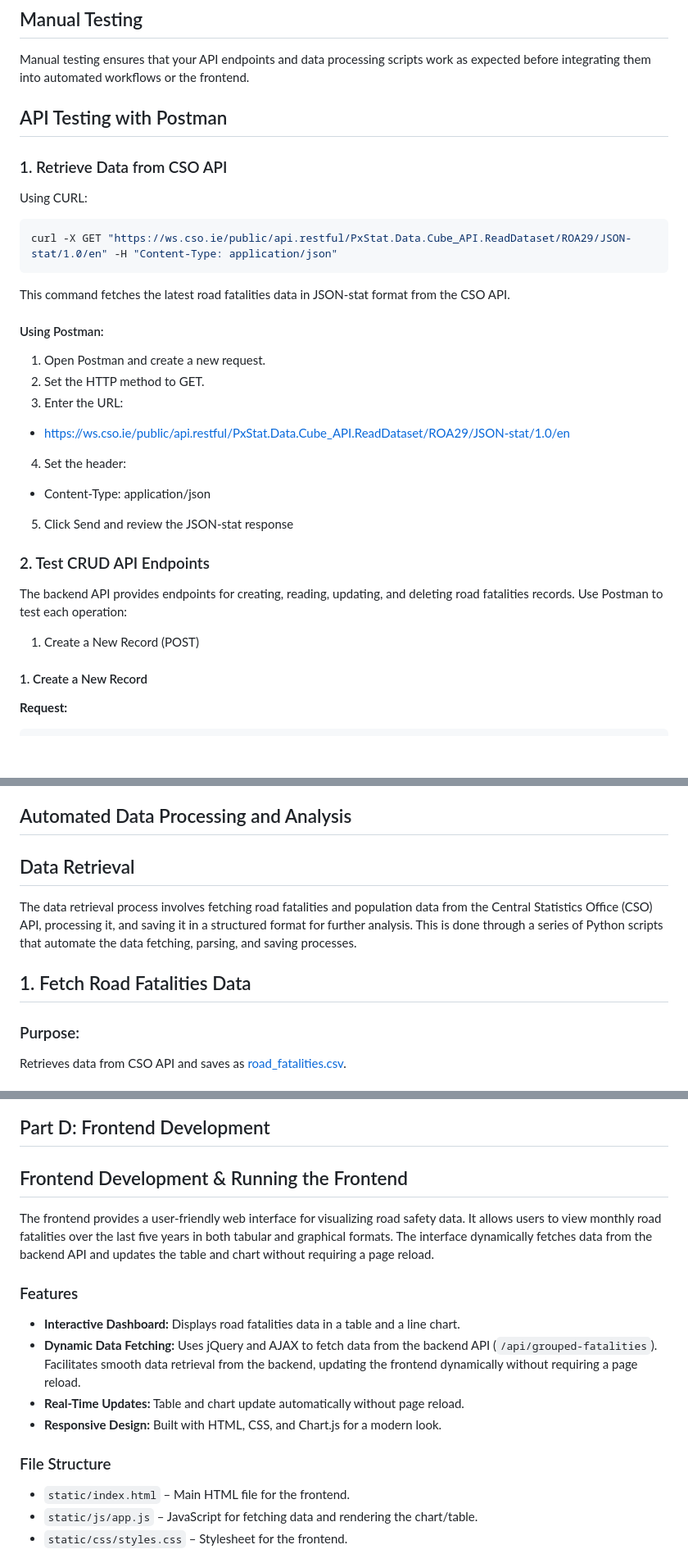
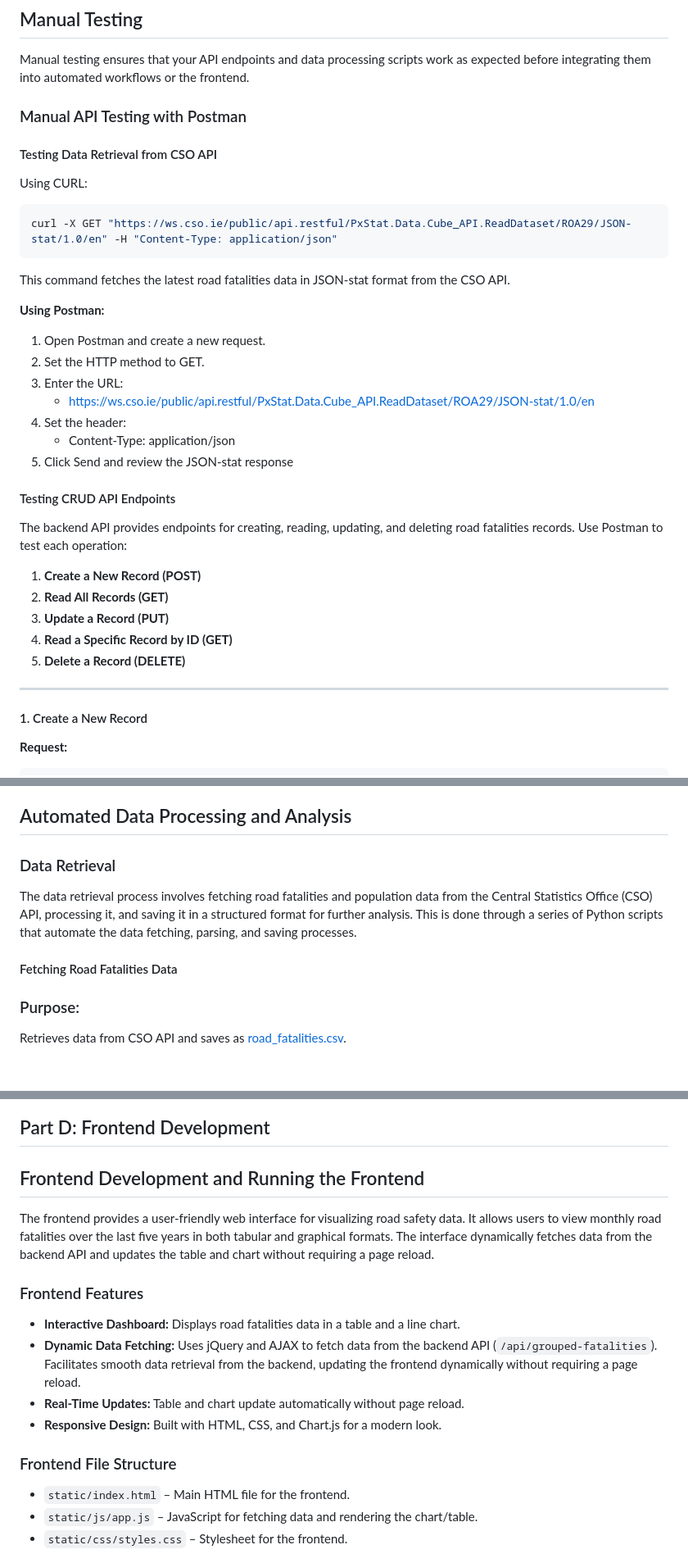
Before and after one commit to ECronin1973/WSAA-Project, a Markdown page: README.md, 3 parts joined by grey strips. Shown: that part at 82% size. GitHub-like rendering; blank space fills up the shorter version.

````diff
--- a/README.md
+++ b/README.md
@@ -244,10 +242,10 @@ pip install -r requirements.txt
 
 Manual testing ensures that your API endpoints and data processing scripts work as expected before integrating them into automated workflows or the frontend.
 
+### Manual API Testing with Postman
 
-## API Testing with Postman
+#### Testing Data Retrieval from CSO API
 
-### 1. Retrieve Data from CSO API
 Using CURL:
 
 ```bash
@@ -256,20 +254,26 @@ curl -X GET "https://ws.cso.ie/public/api.restful/PxStat.Data.Cube_API.ReadDatas
 
 This command fetches the latest road fatalities data in JSON-stat format from the CSO API.
 
-#### Using Postman:
+**Using Postman:**
 
 1. Open Postman and create a new request.
 2. Set the HTTP method to GET.
 3. Enter the URL:
-- https://ws.cso.ie/public/api.restful/PxStat.Data.Cube_API.ReadDataset/ROA29/JSON-stat/1.0/en
+   - https://ws.cso.ie/public/api.restful/PxStat.Data.Cube_API.ReadDataset/ROA29/JSON-stat/1.0/en
 4. Set the header:
-- Content-Type: application/json
+   - Content-Type: application/json
 5. Click Send and review the JSON-stat response
 
-### 2. Test CRUD API Endpoints
+#### Testing CRUD API Endpoints
+
 The backend API provides endpoints for creating, reading, updating, and deleting road fatalities records. Use Postman to test each operation:
 
-1. Create a New Record (POST)
+1. **Create a New Record (POST)**
+2. **Read All Records (GET)**
+3. **Update a Record (PUT)**
+4. **Read a Specific Record by ID (GET)**
+5. **Delete a Record (DELETE)**
+---
 
 #### 1. Create a New Record
 
@@ -514,10 +519,10 @@ Covers how to make HTTP requests and handle responses, which is useful for testi
 
 ## Automated Data Processing and Analysis
 
-## Data Retrieval
+### Data Retrieval
 The data retrieval process involves fetching road fatalities and population data from the Central Statistics Office (CSO) API, processing it, and saving it in a structured format for further analysis. This is done through a series of Python scripts that automate the data fetching, parsing, and saving processes.
 
-## 1. Fetch Road Fatalities Data
+#### Fetching Road Fatalities Data
 
 ### Purpose:
 Retrieves data from CSO API and saves as [road_fatalities.csv](./data/road_fatalities.csv).
@@ -826,18 +831,18 @@ The following image captures output when API usage is performed.
 
 ## Part D: Frontend Development
 
-## Frontend Development & Running the Frontend
+## Frontend Development and Running the Frontend
 
 The frontend provides a user-friendly web interface for visualizing road safety data. It allows users to view monthly road fatalities over the last five years in both tabular and graphical formats. The interface dynamically fetches data from the backend API and updates the table and chart without requiring a page reload.
 
-### Features
+### Frontend Features
 
 - **Interactive Dashboard:** Displays road fatalities data in a table and a line chart.
 - **Dynamic Data Fetching:** Uses jQuery and AJAX to fetch data from the backend API (`/api/grouped-fatalities`). Facilitates smooth data retrieval from the backend, updating the frontend dynamically without requiring a page reload.
 - **Real-Time Updates:** Table and chart update automatically without page reload.
 - **Responsive Design:** Built with HTML, CSS, and Chart.js for a modern look.
 
-### File Structure
+### Frontend File Structure
 
 - `static/index.html` – Main HTML file for the frontend.
 - `static/js/app.js` – JavaScript for fetching data and rendering the chart/table.
````
Also changed, not shown: other parts of README.md (+36 -37 lines).
